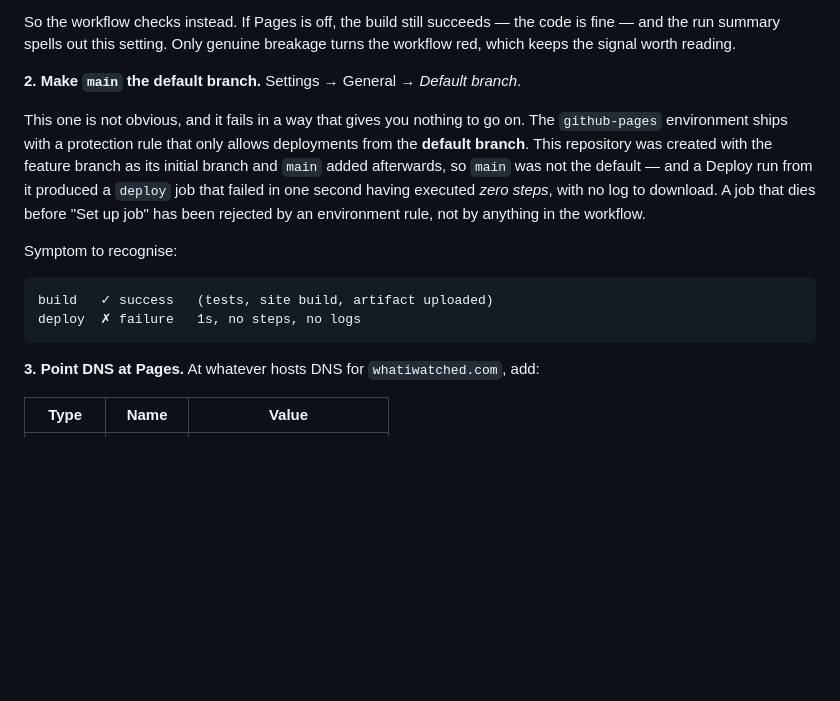
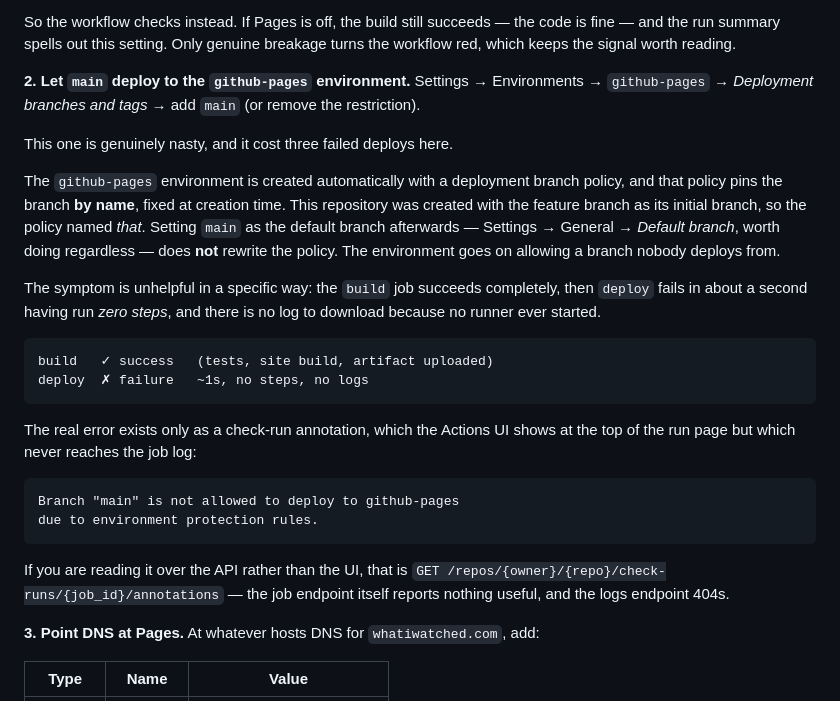
Before and after one commit to AES256Afro/DedSec, a Markdown page: docs/hosting.md, the part around the change. Rendered like a GitHub page; blank space fills up the shorter version.

Commit message:
Correct the Pages branch guidance: it is the environment, not the default
The previous note said to make main the default branch. That is worth doing,
but it does not fix the deploy, and I documented it as though it would.

The github-pages environment is created with a deployment branch policy that
pins the branch by name at creation time. This repository was created with
the feature branch as its initial branch, so the policy names that branch —
and changing the repository default afterwards does not rewrite it. Deploy
run #5 failed identically to #4 with main already default.

The fix is Settings → Environments → github-pages → Deployment branches and
tags → add main.

Also records how to actually find this out, which took three failed runs:
the real error is a check-run annotation, visible at the top of the run page
but absent from the job log, because no runner ever starts. Over the API it
is /check-runs/{job_id}/annotations — the job endpoint says nothing and the
logs endpoint 404s.

    Branch "main" is not allowed to deploy to github-pages
    due to environment protection rules.

Co-Authored-By: Claude Opus 5 <noreply@anthropic.com>
Claude-Session: https://claude.ai/code/session_019ra3KBtX4NVQYUQVf7KHy1

````diff
--- a/docs/hosting.md
+++ b/docs/hosting.md
@@ -37,23 +37,39 @@ So the workflow checks instead. If Pages is off, the build still succeeds — th
 code is fine — and the run summary spells out this setting. Only genuine
 breakage turns the workflow red, which keeps the signal worth reading.
 
-**2. Make `main` the default branch.** Settings → General → *Default branch*.
+**2. Let `main` deploy to the `github-pages` environment.**
+Settings → Environments → `github-pages` → *Deployment branches and tags* → add
+`main` (or remove the restriction).
 
-This one is not obvious, and it fails in a way that gives you nothing to go on.
-The `github-pages` environment ships with a protection rule that only allows
-deployments from the **default branch**. This repository was created with the
-feature branch as its initial branch and `main` added afterwards, so `main` was
-not the default — and a Deploy run from it produced a `deploy` job that failed in
-one second having executed *zero steps*, with no log to download. A job that dies
-before "Set up job" has been rejected by an environment rule, not by anything in
-the workflow.
+This one is genuinely nasty, and it cost three failed deploys here.
 
-Symptom to recognise:
+The `github-pages` environment is created automatically with a deployment branch
+policy, and that policy pins the branch **by name**, fixed at creation time. This
+repository was created with the feature branch as its initial branch, so the
+policy named *that*. Setting `main` as the default branch afterwards — Settings →
+General → *Default branch*, worth doing regardless — does **not** rewrite the
+policy. The environment goes on allowing a branch nobody deploys from.
+
+The symptom is unhelpful in a specific way: the `build` job succeeds completely,
+then `deploy` fails in about a second having run *zero steps*, and there is no
+log to download because no runner ever started.
 
 ```
 build   ✓ success   (tests, site build, artifact uploaded)
-deploy  ✗ failure   1s, no steps, no logs
+deploy  ✗ failure   ~1s, no steps, no logs
 ```
+
+The real error exists only as a check-run annotation, which the Actions UI shows
+at the top of the run page but which never reaches the job log:
+
+```
+Branch "main" is not allowed to deploy to github-pages
+due to environment protection rules.
+```
+
+If you are reading it over the API rather than the UI, that is
+`GET /repos/{owner}/{repo}/check-runs/{job_id}/annotations` — the job endpoint
+itself reports nothing useful, and the logs endpoint 404s.
 
 **3. Point DNS at Pages.** At whatever hosts DNS for `whatiwatched.com`, add:
 
````
